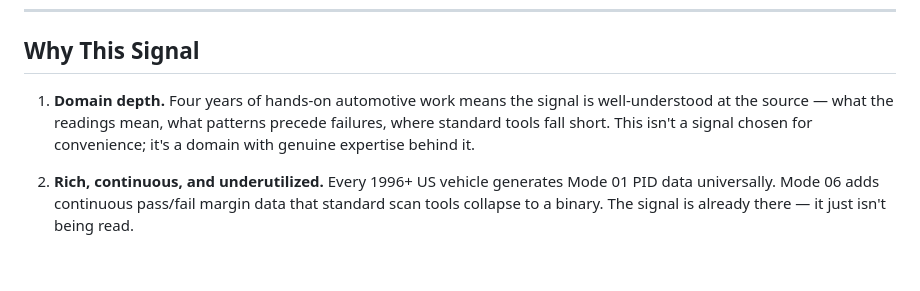
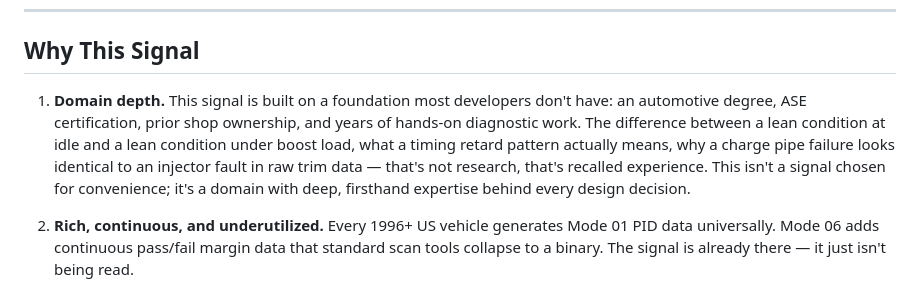
Before and after one commit to jomoglobal/misfire-ai, a Markdown page: signal-decision.md, the part around the change. GitHub-like rendering; blank space fills up the shorter version.

Commit message:
Correct domain credentials in signal-decision.md
Automotive degree, ASE certification, and shop ownership — not just
years of experience. The domain depth section should reflect the full
professional background.

Co-Authored-By: Claude Sonnet 4.6 <noreply@anthropic.com>

```diff
--- a/signal-decision.md
+++ b/signal-decision.md
@@ -13,7 +13,7 @@ The vehicle's OBD2 system continuously produces a stream of parametric data (PID
 
 ## Why This Signal
 
-1. **Domain depth.** Four years of hands-on automotive work means the signal is well-understood at the source — what the readings mean, what patterns precede failures, where standard tools fall short. This isn't a signal chosen for convenience; it's a domain with genuine expertise behind it.
+1. **Domain depth.** This signal is built on a foundation most developers don't have: an automotive degree, ASE certification, prior shop ownership, and years of hands-on diagnostic work. The difference between a lean condition at idle and a lean condition under boost load, what a timing retard pattern actually means, why a charge pipe failure looks identical to an injector fault in raw trim data — that's not research, that's recalled experience. This isn't a signal chosen for convenience; it's a domain with deep, firsthand expertise behind every design decision.
 
 2. **Rich, continuous, and underutilized.** Every 1996+ US vehicle generates Mode 01 PID data universally. Mode 06 adds continuous pass/fail margin data that standard scan tools collapse to a binary. The signal is already there — it just isn't being read.
 
```
